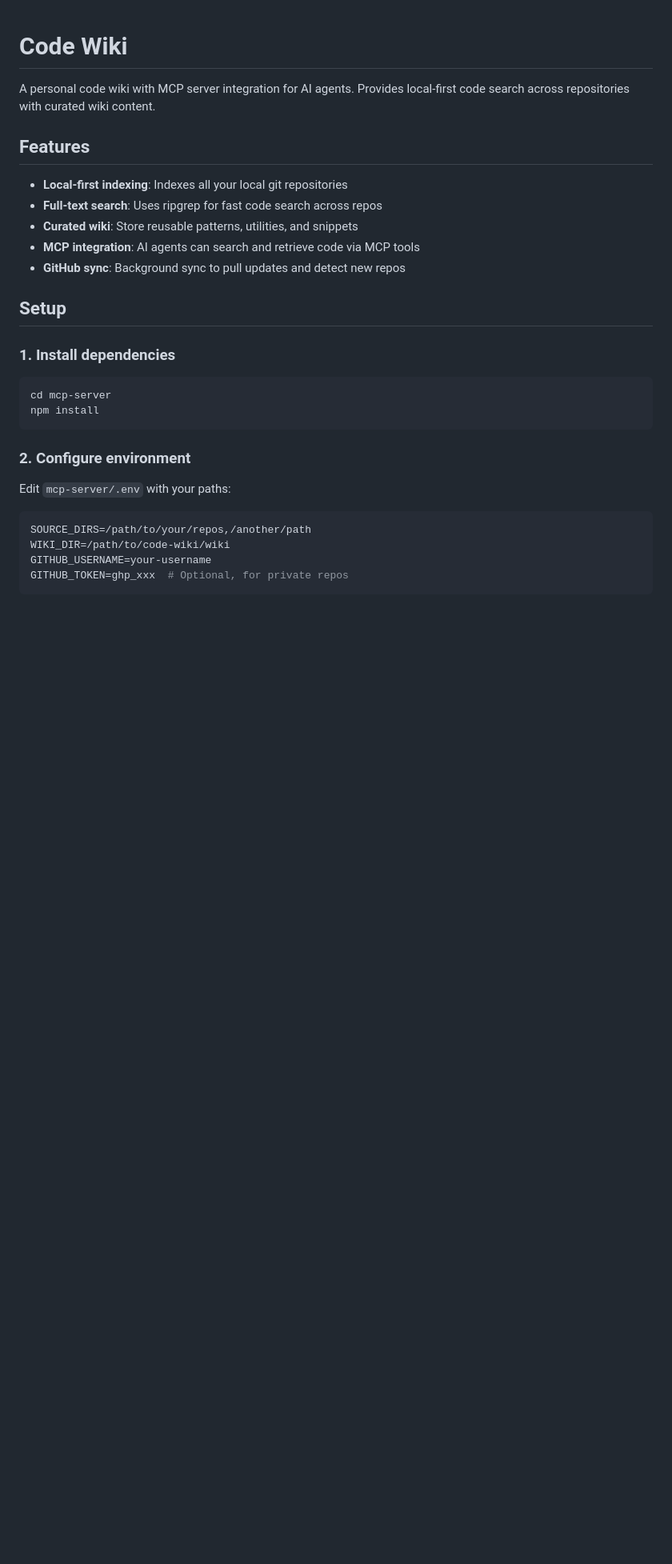
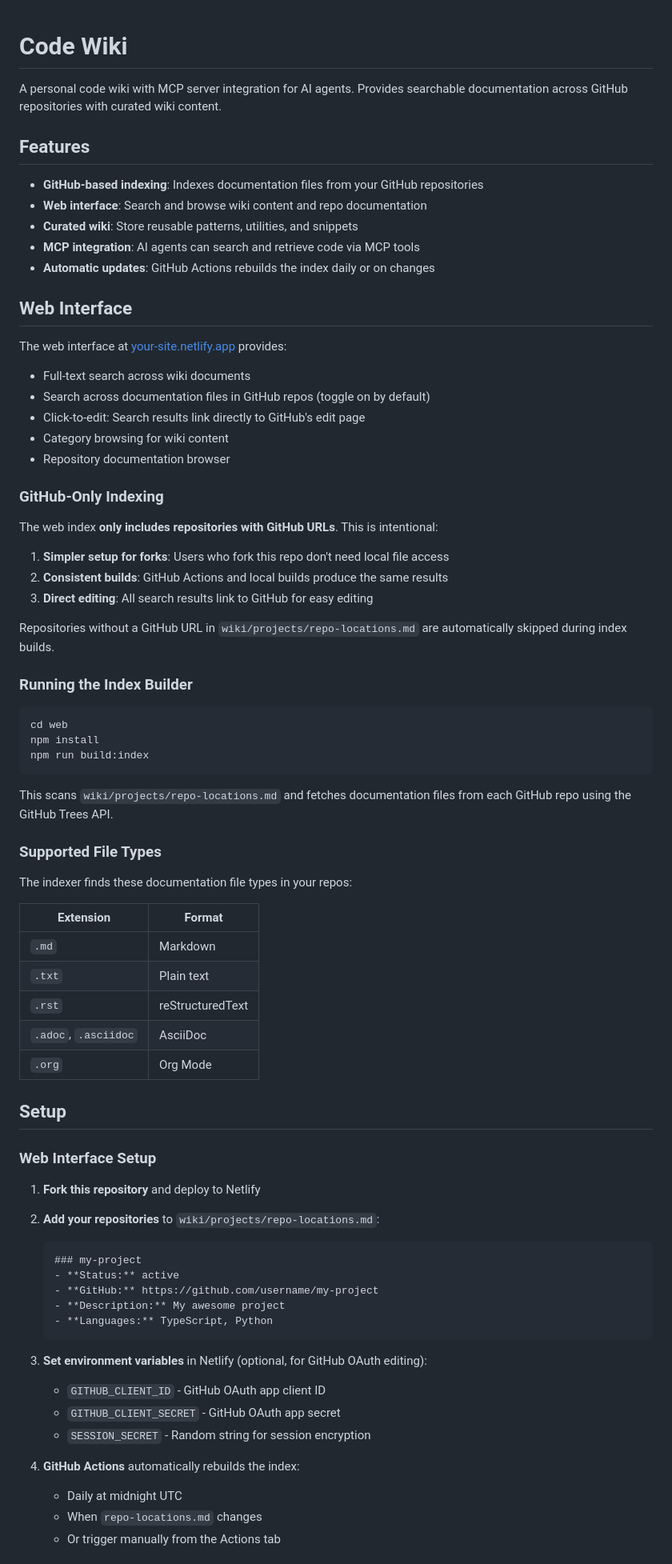
Before and after one commit to mindfu23/code-wiki, a Markdown page: README.md, the part around one of its changes. Shown at 80% size. GitHub-like rendering; blank space fills up the shorter version.

Commit message:
docs: update README for GitHub-only repo indexing
- Clarify that only repos with GitHub URLs are indexed
- Add Web Interface section explaining features
- Separate Web vs MCP Server setup instructions
- Document supported documentation file types
- Update for easier open-source adoption

Co-Authored-By: Claude Opus 4.5 <noreply@anthropic.com>

````diff
--- a/README.md
+++ b/README.md
@@ -1,32 +1,79 @@
 # Code Wiki
 
-A personal code wiki with MCP server integration for AI agents. Provides local-first code search across repositories with curated wiki content.
+A personal code wiki with MCP server integration for AI agents. Provides searchable documentation across GitHub repositories with curated wiki content.
 
 ## Features
 
-- **Local-first indexing**: Indexes all your local git repositories
-- **Full-text search**: Uses ripgrep for fast code search across repos
+- **GitHub-based indexing**: Indexes documentation files from your GitHub repositories
+- **Web interface**: Search and browse wiki content and repo documentation
 - **Curated wiki**: Store reusable patterns, utilities, and snippets
 - **MCP integration**: AI agents can search and retrieve code via MCP tools
-- **GitHub sync**: Background sync to pull updates and detect new repos
+- **Automatic updates**: GitHub Actions rebuilds the index daily or on changes
+
+## Web Interface
+
+The web interface at [your-site.netlify.app](https://your-site.netlify.app) provides:
+
+- Full-text search across wiki documents
+- Search across documentation files in GitHub repos (toggle on by default)
+- Click-to-edit: Search results link directly to GitHub's edit page
+- Category browsing for wiki content
+- Repository documentation browser
+
+### GitHub-Only Indexing
+
+The web index **only includes repositories with GitHub URLs**. This is intentional:
+
+1. **Simpler setup for forks**: Users who fork this repo don't need local file access
+2. **Consistent builds**: GitHub Actions and local builds produce the same results
+3. **Direct editing**: All search results link to GitHub for easy editing
+
+Repositories without a GitHub URL in `wiki/projects/repo-locations.md` are automatically skipped during index builds.
+
+### Running the Index Builder
+
+```bash
+cd web
+npm install
+npm run build:index
+```
+
+This scans `wiki/projects/repo-locations.md` and fetches documentation files from each GitHub repo using the GitHub Trees API.
+
+### Supported File Types
+
+The indexer finds these documentation file types in your repos:
+
+| Extension | Format |
+|-----------|--------|
+| `.md` | Markdown |
+| `.txt` | Plain text |
+| `.rst` | reStructuredText |
+| `.adoc`, `.asciidoc` | AsciiDoc |
+| `.org` | Org Mode |
 
 ## Setup
 
-### 1. Install dependencies
+### Web Interface Setup
 
-```bash
-cd mcp-server
-npm install
-```
+1. **Fork this repository** and deploy to Netlify
 
-### 2. Configure environment
+2. **Add your repositories** to `wiki/projects/repo-locations.md`:
+   ```markdown
+   ### my-project
+   - **Status:** active
+   - **GitHub:** https://github.com/username/my-project
+   - **Description:** My awesome project
+   - **Languages:** TypeScript, Python
+   ```
 
-Edit `mcp-server/.env` with your paths:
+3. **Set environment variables** in Netlify (optional, for GitHub OAuth editing):
+   - `GITHUB_CLIENT_ID` - GitHub OAuth app client ID
+   - `GITHUB_CLIENT_SECRET` - GitHub OAuth app secret
+   - `SESSION_SECRET` - Random string for session encryption
 
-```bash
-SOURCE_DIRS=/path/to/your/repos,/another/path
-WIKI_DIR=/path/to/code-wiki/wiki
-GITHUB_USERNAME=your-username
-GITHUB_TOKEN=ghp_xxx  # Optional, for private repos
-```
+4. **GitHub Actions** automatically rebuilds the index:
+   - Daily at midnight UTC
+   - When `repo-locations.md` changes
+   - Or trigger manually from the Actions tab
 
````
Also changed, not shown: other parts of README.md (+34 -21 lines).
